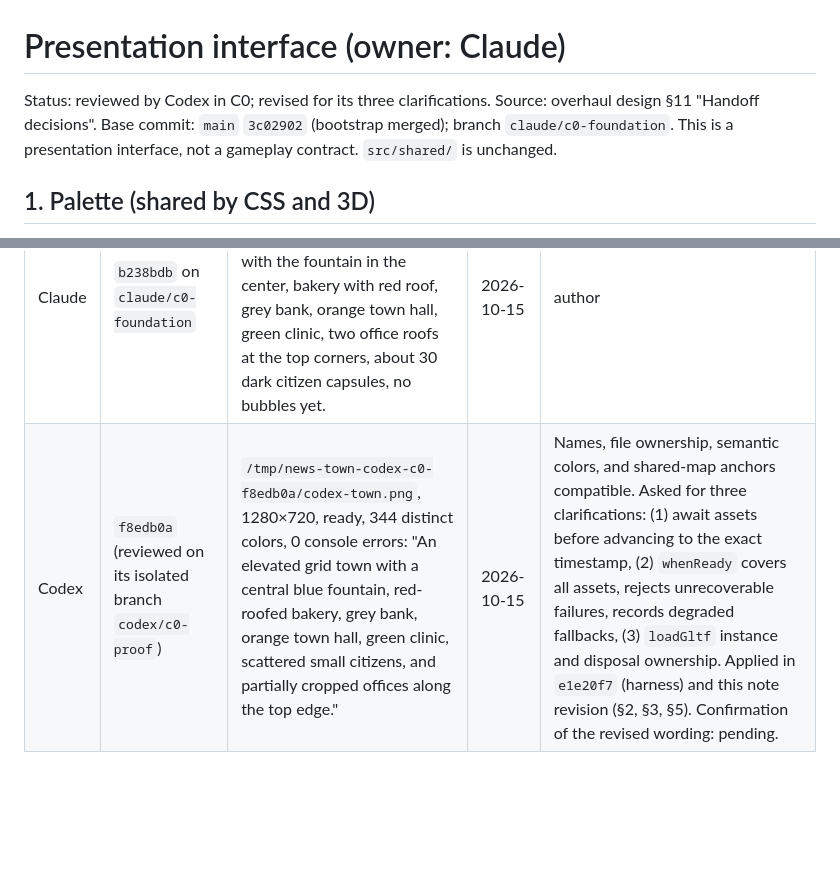
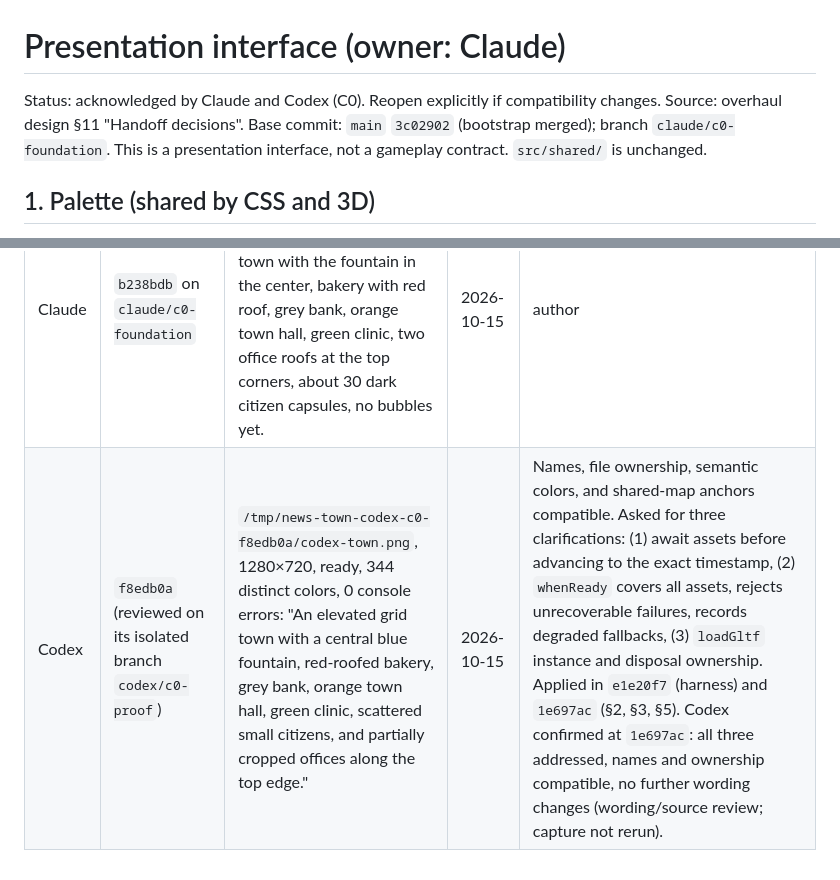
Before and after one commit to ProPhuMy/News-game, a Markdown page: docs/visual-overhaul/presentation-interface.md, 2 parts joined by grey strips. Rendered like a GitHub page; blank space fills up the shorter version.

Commit message:
docs: record Codex confirmation of the presentation interface
Co-Authored-By: Claude Opus 5.5 <noreply@anthropic.com>

```diff
--- a/docs/visual-overhaul/presentation-interface.md
+++ b/docs/visual-overhaul/presentation-interface.md
@@ -1,6 +1,6 @@
 # Presentation interface (owner: Claude)
 
-Status: reviewed by Codex in C0; revised for its three clarifications. Source: overhaul design §11 "Handoff decisions". Base commit: `main` `3c02902` (bootstrap merged); branch `claude/c0-foundation`.
+Status: acknowledged by Claude and Codex (C0). Reopen explicitly if compatibility changes. Source: overhaul design §11 "Handoff decisions". Base commit: `main` `3c02902` (bootstrap merged); branch `claude/c0-foundation`.
 This is a presentation interface, not a gameplay contract. `src/shared/` is unchanged.
 
 ## 1. Palette (shared by CSS and 3D)
@@ -136,4 +136,4 @@ export type PropFactory = (kind: string, ctx: ArchitectureContext) => PlacedPiec
 | Agent | Revision read | Captured and viewed PNG | Date | Notes |
 |---|---|---|---|---|
 | Claude | `b238bdb` on `claude/c0-foundation` | `town-r1-reveal.png` (solo-honest, round 1 reveal, 6000 ms, 1280×720): grid town with the fountain in the center, bakery with red roof, grey bank, orange town hall, green clinic, two office roofs at the top corners, about 30 dark citizen capsules, no bubbles yet. | 2026-10-15 | author |
-| Codex | `f8edb0a` (reviewed on its isolated branch `codex/c0-proof`) | `/tmp/news-town-codex-c0-f8edb0a/codex-town.png`, 1280×720, ready, 344 distinct colors, 0 console errors: "An elevated grid town with a central blue fountain, red-roofed bakery, grey bank, orange town hall, green clinic, scattered small citizens, and partially cropped offices along the top edge." | 2026-10-15 | Names, file ownership, semantic colors, and shared-map anchors compatible. Asked for three clarifications: (1) await assets before advancing to the exact timestamp, (2) `whenReady` covers all assets, rejects unrecoverable failures, records degraded fallbacks, (3) `loadGltf` instance and disposal ownership. Applied in `e1e20f7` (harness) and this note revision (§2, §3, §5). Confirmation of the revised wording: pending. |
+| Codex | `f8edb0a` (reviewed on its isolated branch `codex/c0-proof`) | `/tmp/news-town-codex-c0-f8edb0a/codex-town.png`, 1280×720, ready, 344 distinct colors, 0 console errors: "An elevated grid town with a central blue fountain, red-roofed bakery, grey bank, orange town hall, green clinic, scattered small citizens, and partially cropped offices along the top edge." | 2026-10-15 | Names, file ownership, semantic colors, and shared-map anchors compatible. Asked for three clarifications: (1) await assets before advancing to the exact timestamp, (2) `whenReady` covers all assets, rejects unrecoverable failures, records degraded fallbacks, (3) `loadGltf` instance and disposal ownership. Applied in `e1e20f7` (harness) and `1e697ac` (§2, §3, §5). Codex confirmed at `1e697ac`: all three addressed, names and ownership compatible, no further wording changes (wording/source review; capture not rerun). |
```
